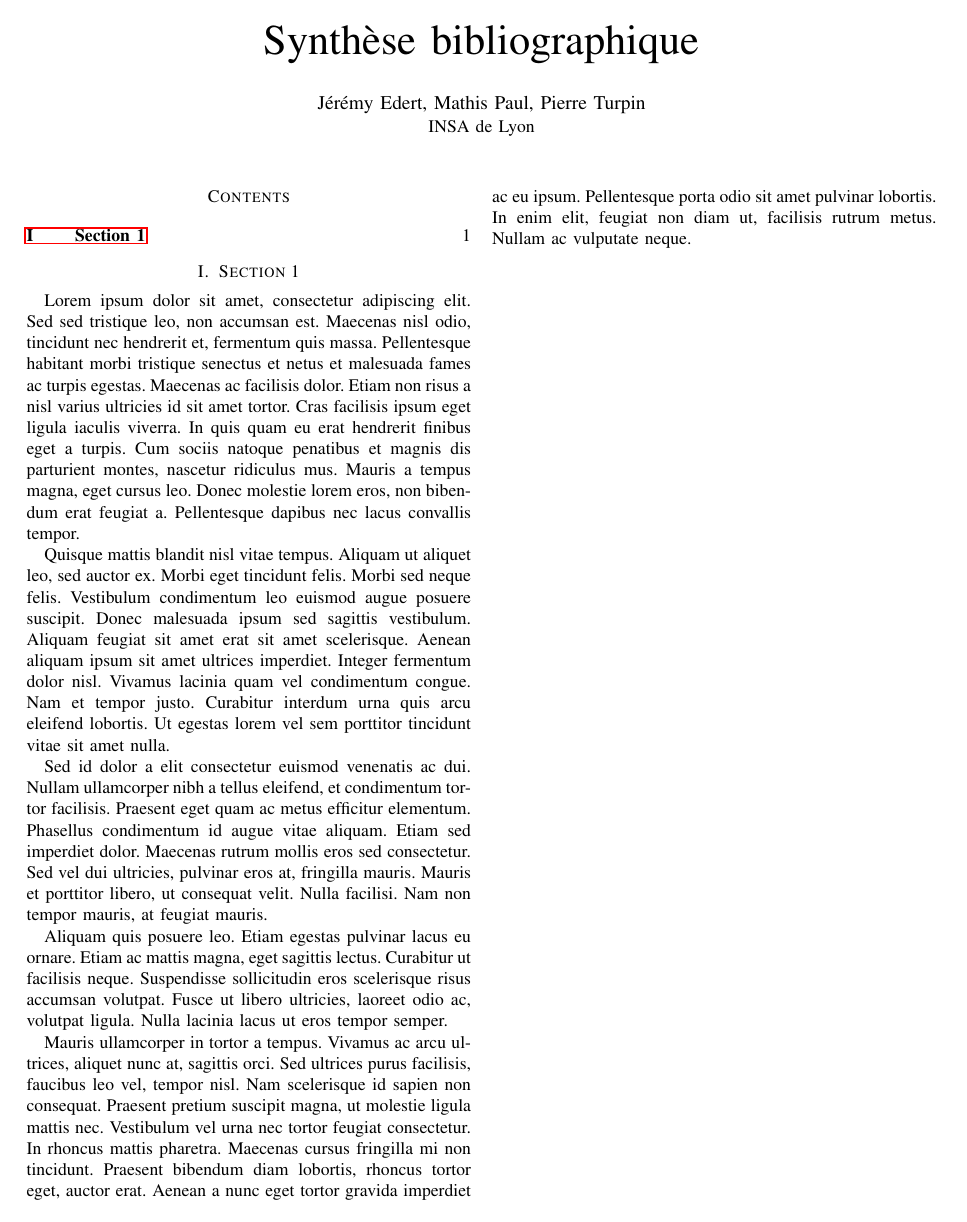
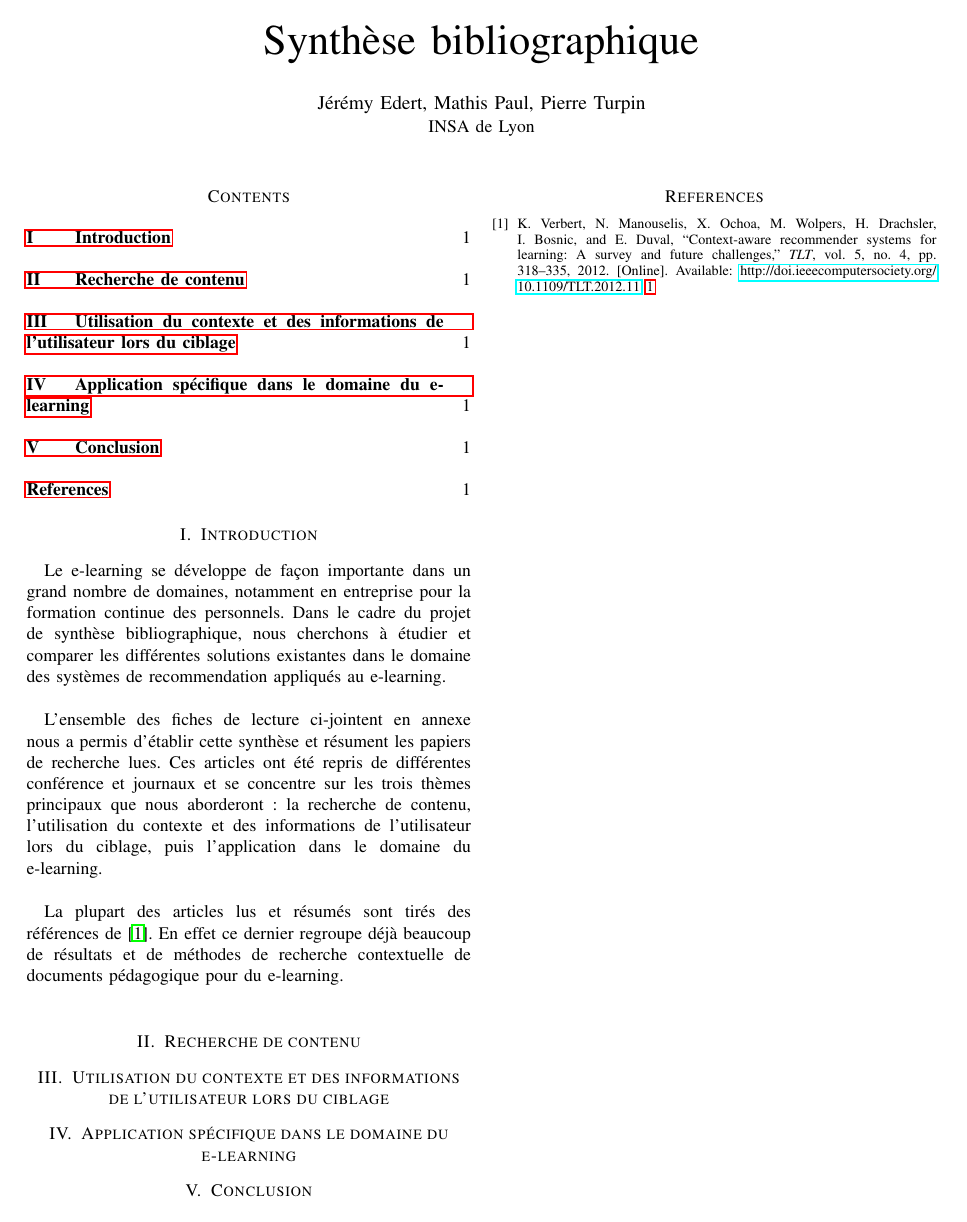
Before and after one commit to TurpIF/sbib-e-learning, a LaTeX paper (rapport.tex, which reads ref.bib): the whole page. Compiled offline with pdfLaTeX.

Commit message:
Petite intro

```diff
--- a/rapport.tex
+++ b/rapport.tex
@@ -30,53 +30,35 @@
 
 \tableofcontents
 
-\section{Section 1}
-Lorem ipsum dolor sit amet, consectetur adipiscing elit. Sed sed tristique leo,
-non accumsan est. Maecenas nisl odio, tincidunt nec hendrerit et, fermentum
-quis massa. Pellentesque habitant morbi tristique senectus et netus et
-malesuada fames ac turpis egestas. Maecenas ac facilisis dolor. Etiam non risus
-a nisl varius ultricies id sit amet tortor. Cras facilisis ipsum eget ligula
-iaculis viverra. In quis quam eu erat hendrerit finibus eget a turpis. Cum
-sociis natoque penatibus et magnis dis parturient montes, nascetur ridiculus
-mus. Mauris a tempus magna, eget cursus leo. Donec molestie lorem eros, non
-bibendum erat feugiat a. Pellentesque dapibus nec lacus convallis tempor.
+\section{Introduction}
 
+Le e-learning se développe de façon importante dans un grand nombre de
+domaines, notamment en entreprise pour la formation continue des personnels.
+Dans le cadre du projet de synthèse bibliographique, nous cherchons à étudier
+et comparer les différentes solutions existantes dans le domaine des systèmes
+de recommendation appliqués au e-learning. \\
 
-Quisque mattis blandit nisl vitae tempus. Aliquam ut aliquet leo, sed auctor
-ex. Morbi eget tincidunt felis. Morbi sed neque felis. Vestibulum condimentum
-leo euismod augue posuere suscipit. Donec malesuada ipsum sed sagittis
-vestibulum. Aliquam feugiat sit amet erat sit amet scelerisque. Aenean aliquam
-ipsum sit amet ultrices imperdiet. Integer fermentum dolor nisl. Vivamus
-lacinia quam vel condimentum congue. Nam et tempor justo. Curabitur interdum
-urna quis arcu eleifend lobortis. Ut egestas lorem vel sem porttitor tincidunt
-vitae sit amet nulla.
+L'ensemble des fiches de lecture ci-jointent en annexe nous a permis d'établir
+cette synthèse et résument les papiers de recherche lues. Ces articles ont été
+repris de différentes conférence et journaux et se concentre sur les trois
+thèmes principaux que nous aborderont : la recherche de contenu, l'utilisation
+du contexte et des informations de l'utilisateur lors du ciblage, puis
+l'application dans le domaine du e-learning. \\
 
+La plupart des articles lus et résumés sont tirés des références de
+\cite{DBLP:journals/tlt/VerbertMOWDBD12}. En effet ce dernier regroupe déjà
+beaucoup de résultats et de méthodes de recherche contextuelle de documents
+pédagogique pour du e-learning. \\
 
-Sed id dolor a elit consectetur euismod venenatis ac dui. Nullam ullamcorper
-nibh a tellus eleifend, et condimentum tortor facilisis. Praesent eget quam ac
-metus efficitur elementum. Phasellus condimentum id augue vitae aliquam. Etiam
-sed imperdiet dolor. Maecenas rutrum mollis eros sed consectetur. Sed vel dui
-ultricies, pulvinar eros at, fringilla mauris. Mauris et porttitor libero, ut
-consequat velit. Nulla facilisi. Nam non tempor mauris, at feugiat mauris.
+% TODO bullshiter un peu plus
 
+\section{Recherche de contenu}
 
-Aliquam quis posuere leo. Etiam egestas pulvinar lacus eu ornare. Etiam ac
-mattis magna, eget sagittis lectus. Curabitur ut facilisis neque. Suspendisse
-sollicitudin eros scelerisque risus accumsan volutpat. Fusce ut libero
-ultricies, laoreet odio ac, volutpat ligula. Nulla lacinia lacus ut eros tempor
-semper.
+\section{Utilisation du contexte et des informations de l'utilisateur lors du ciblage}
 
+\section{Application spécifique dans le domaine du e-learning}
 
-Mauris ullamcorper in tortor a tempus. Vivamus ac arcu ultrices, aliquet nunc
-at, sagittis orci. Sed ultrices purus facilisis, faucibus leo vel, tempor nisl.
-Nam scelerisque id sapien non consequat. Praesent pretium suscipit magna, ut
-molestie ligula mattis nec. Vestibulum vel urna nec tortor feugiat consectetur.
-In rhoncus mattis pharetra. Maecenas cursus fringilla mi non tincidunt.
-Praesent bibendum diam lobortis, rhoncus tortor eget, auctor erat. Aenean a
-nunc eget tortor gravida imperdiet ac eu ipsum. Pellentesque porta odio sit
-amet pulvinar lobortis. In enim elit, feugiat non diam ut, facilisis rutrum
-metus. Nullam ac vulputate neque.
-
+\section{Conclusion}
 
 % references section
 
@@ -85,7 +67,7 @@ metus. Nullam ac vulputate neque.
 % http://www.ctan.org/tex-archive/biblio/bibtex/contrib/doc/
 % The IEEEtran BibTeX style support page is at:
 % http://www.michaelshell.org/tex/ieeetran/bibtex/
-% \bibliographystyle{IEEEtran}
-% \bibliography{IEEEabrv,./ref.bib}
+\bibliographystyle{IEEEtran}
+\bibliography{IEEEabrv,./ref.bib}
 
 \end{document}
--- a/ref.bib
+++ b/ref.bib
@@ -38,0 +48 @@
+               Challenges},
@@ -38,0 +55 @@
+  doi       = {10.1109/TLT.2012.11},
```
Also changed, not shown: Makefile, rapport.pdf, ref.bib (19 more changed lines).
